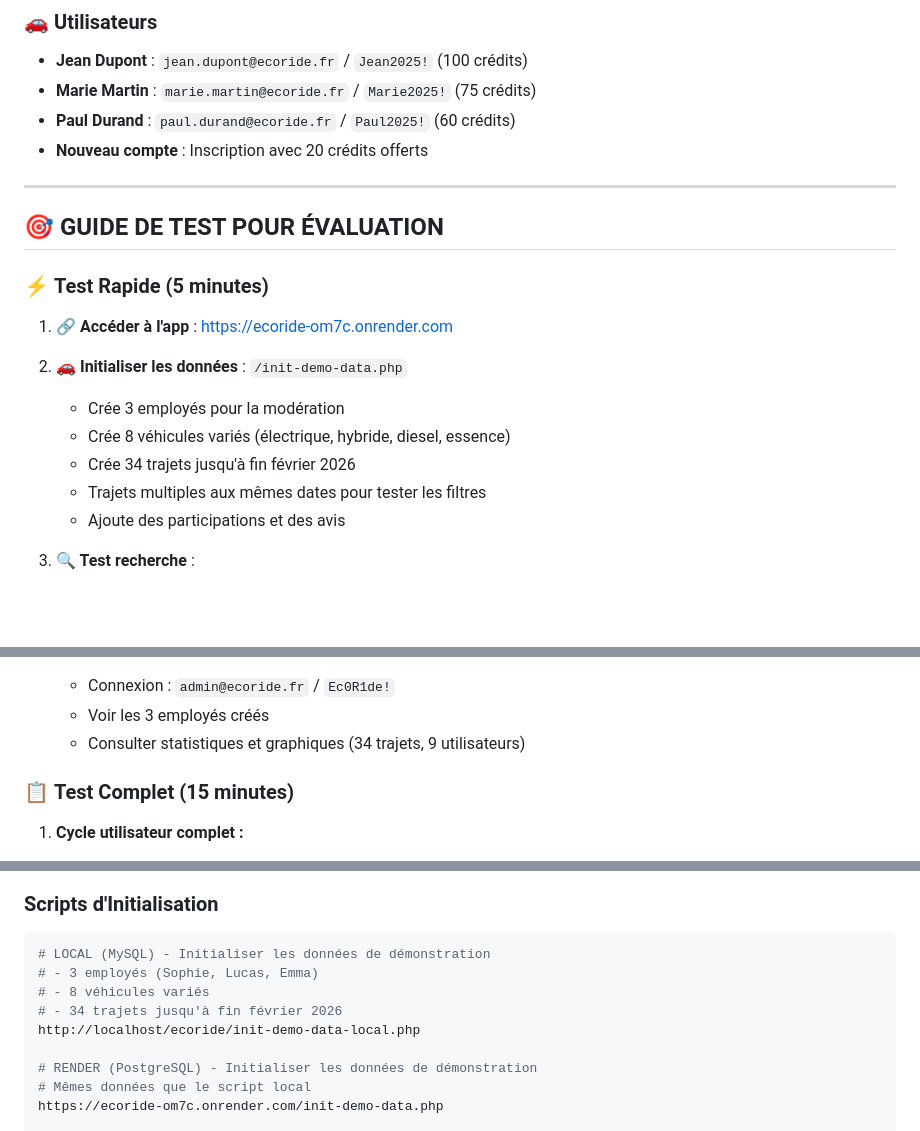
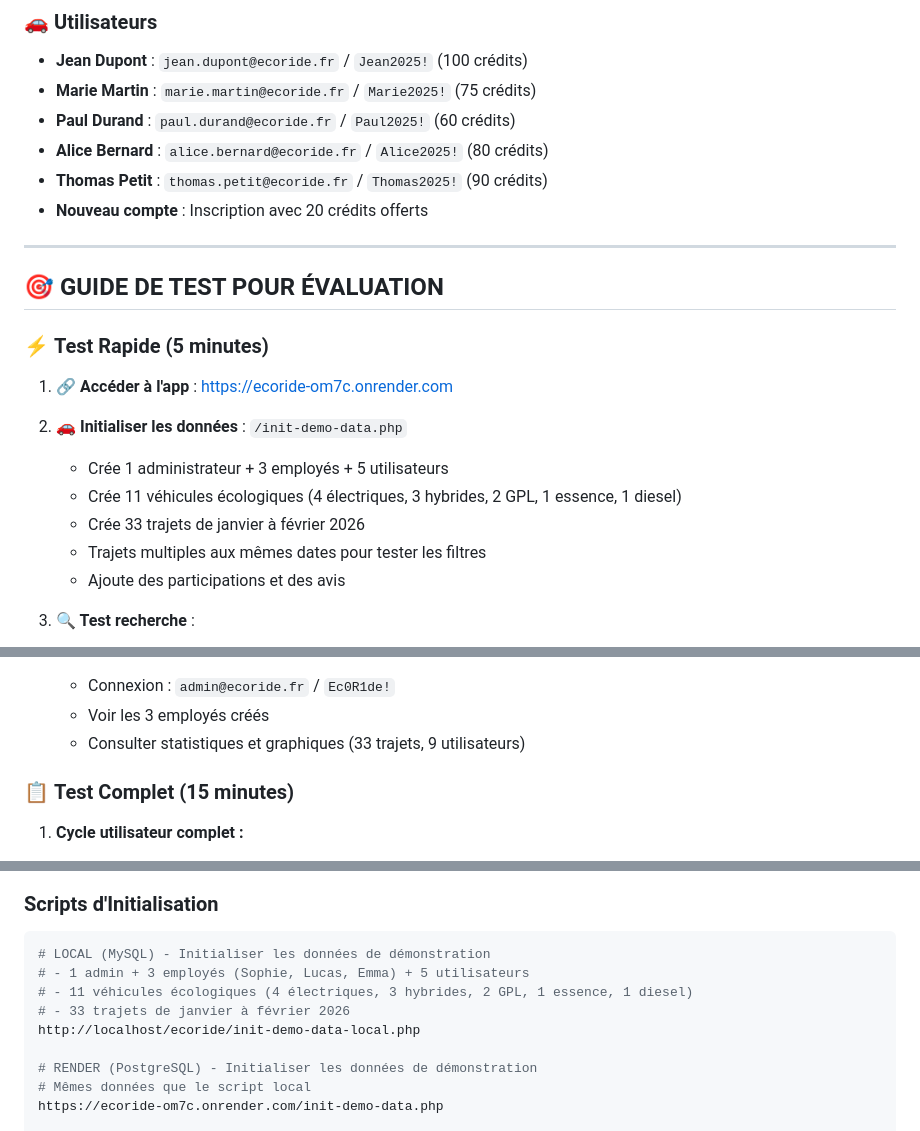
Before and after one commit to Isydoria/EcoRide, a Markdown page: docs/README.md, 3 parts joined by grey strips. Rendered like a GitHub page; blank space fills up the shorter version.

Commit message:
docs: Mise à jour README avec nouvelle configuration BDD

````diff
--- a/docs/README.md
+++ b/docs/README.md
@@ -47,6 +47,8 @@ EcoRide est une plateforme de covoiturage innovante qui encourage les déplaceme
 - **Jean Dupont** : `jean.dupont@ecoride.fr` / `Jean2025!` (100 crédits)
 - **Marie Martin** : `marie.martin@ecoride.fr` / `Marie2025!` (75 crédits)
 - **Paul Durand** : `paul.durand@ecoride.fr` / `Paul2025!` (60 crédits)
+- **Alice Bernard** : `alice.bernard@ecoride.fr` / `Alice2025!` (80 crédits)
+- **Thomas Petit** : `thomas.petit@ecoride.fr` / `Thomas2025!` (90 crédits)
 - **Nouveau compte** : Inscription avec 20 crédits offerts
 
 ---
@@ -58,9 +60,9 @@ EcoRide est une plateforme de covoiturage innovante qui encourage les déplaceme
 1. **🔗 Accéder à l'app** : https://ecoride-om7c.onrender.com
 
 2. **🚗 Initialiser les données** : `/init-demo-data.php`
-   - Crée 3 employés pour la modération
-   - Crée 8 véhicules variés (électrique, hybride, diesel, essence)
-   - Crée 34 trajets jusqu'à fin février 2026
+   - Crée 1 administrateur + 3 employés + 5 utilisateurs
+   - Crée 11 véhicules écologiques (4 électriques, 3 hybrides, 2 GPL, 1 essence, 1 diesel)
+   - Crée 33 trajets de janvier à février 2026
    - Trajets multiples aux mêmes dates pour tester les filtres
    - Ajoute des participations et des avis
 
@@ -72,7 +74,7 @@ EcoRide est une plateforme de covoiturage innovante qui encourage les déplaceme
 4. **👨‍💼 Interface admin** : `/admin/dashboard.php`
    - Connexion : `admin@ecoride.fr` / `Ec0R1de!`
    - Voir les 3 employés créés
-   - Consulter statistiques et graphiques (34 trajets, 9 utilisateurs)
+   - Consulter statistiques et graphiques (33 trajets, 9 utilisateurs)
 
 ### 📋 **Test Complet (15 minutes)**
 
@@ -224,9 +226,9 @@ Le système détecte automatiquement l'environnement :
 
 ```bash
 # LOCAL (MySQL) - Initialiser les données de démonstration
-# - 3 employés (Sophie, Lucas, Emma)
-# - 8 véhicules variés
-# - 34 trajets jusqu'à fin février 2026
+# - 1 admin + 3 employés (Sophie, Lucas, Emma) + 5 utilisateurs
+# - 11 véhicules écologiques (4 électriques, 3 hybrides, 2 GPL, 1 essence, 1 diesel)
+# - 33 trajets de janvier à février 2026
 http://localhost/ecoride/init-demo-data-local.php
 
 # RENDER (PostgreSQL) - Initialiser les données de démonstration
````
Also changed, not shown: other parts of docs/README.md (+1 -1 lines).
